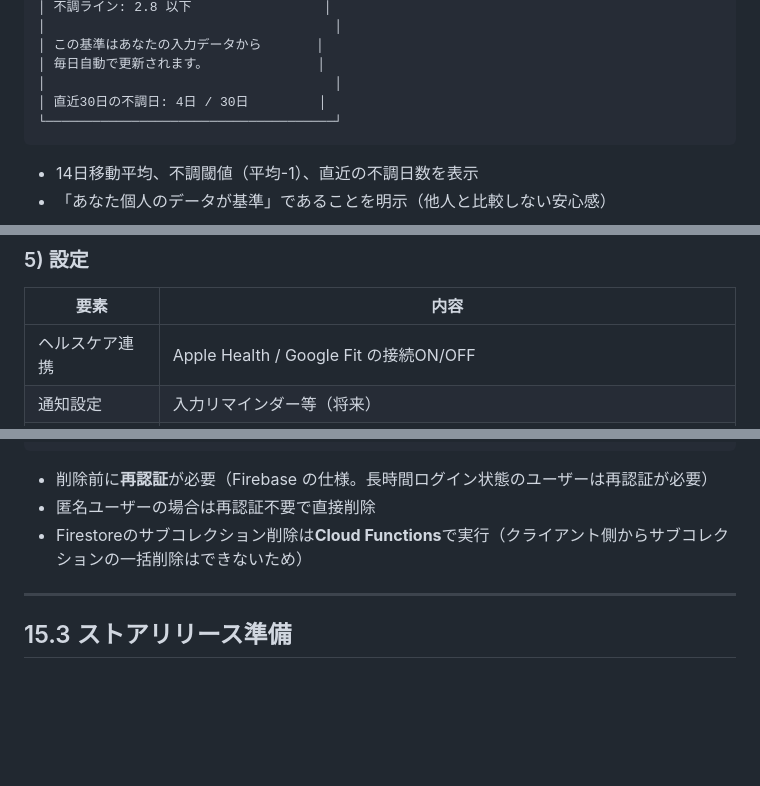
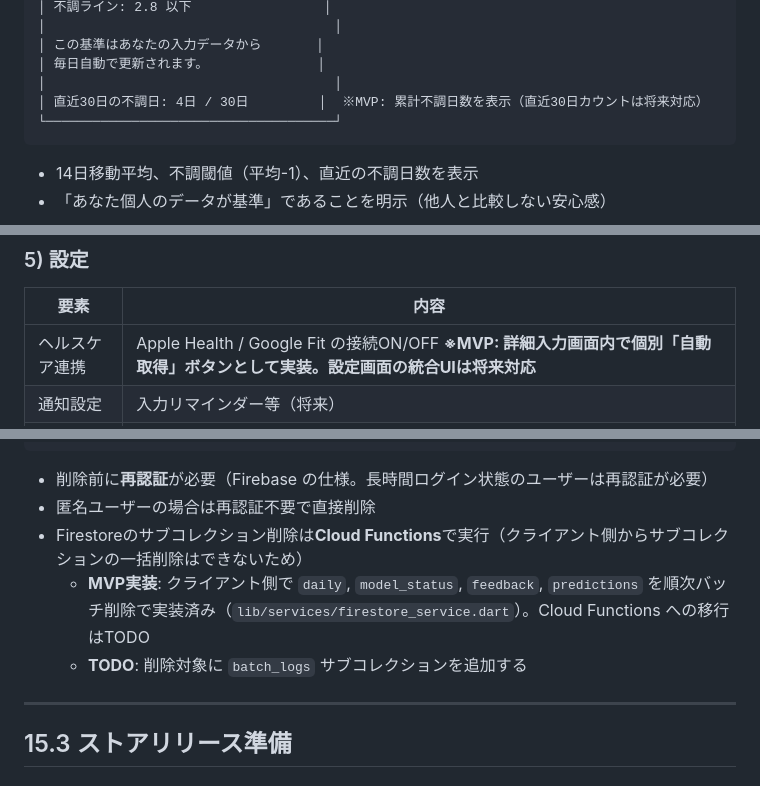
Before and after one commit to nuwaaaa/health-predictor, a Markdown page: health prediction app design.md, 3 parts joined by grey strips. Rendered like a GitHub page; blank space fills up the shorter version.

````diff
--- a/health prediction app design.md
+++ b/health prediction app design.md
@@ -778,7 +786,7 @@ shap_values = explainer.shap_values(X_today)
 │ この基準はあなたの入力データから       │
 │ 毎日自動で更新されます。              │
 │                                     │
-│ 直近30日の不調日: 4日 / 30日         │
+│ 直近30日の不調日: 4日 / 30日         │  ※MVP: 累計不調日数を表示（直近30日カウントは将来対応）
 └─────────────────────────────────────┘
 ```
 
@@ -798,7 +806,7 @@ shap_values = explainer.shap_values(X_today)
 
 |要素     |内容                                       |
 |-------|-----------------------------------------|
-|ヘルスケア連携|Apple Health / Google Fit の接続ON/OFF      |
+|ヘルスケア連携|Apple Health / Google Fit の接続ON/OFF **※MVP: 詳細入力画面内で個別「自動取得」ボタンとして実装。設定画面の統合UIは将来対応**|
 |通知設定   |入力リマインダー等（将来）                            |
 |プライバシー |学習データの確認・削除                              |
 |アカウント  |ログイン/ログアウト、アカウント連携（匿名→実アカウント）、**アカウント削除**|
@@ -1162,6 +1178,8 @@ App Store / Google Play 審査ガイドラインで、アカウント作成機
 - 削除前に**再認証**が必要（Firebase の仕様。長時間ログイン状態のユーザーは再認証が必要）
 - 匿名ユーザーの場合は再認証不要で直接削除
 - Firestoreのサブコレクション削除は**Cloud Functions**で実行（クライアント側からサブコレクションの一括削除はできないため）
+  - **MVP実装**: クライアント側で `daily`, `model_status`, `feedback`, `predictions` を順次バッチ削除で実装済み（`lib/services/firestore_service.dart`）。Cloud Functions への移行はTODO
+  - **TODO**: 削除対象に `batch_logs` サブコレクションを追加する
 
 -----
 
````
Also changed, not shown: other parts of health prediction app design.md (+57 -30 lines).
